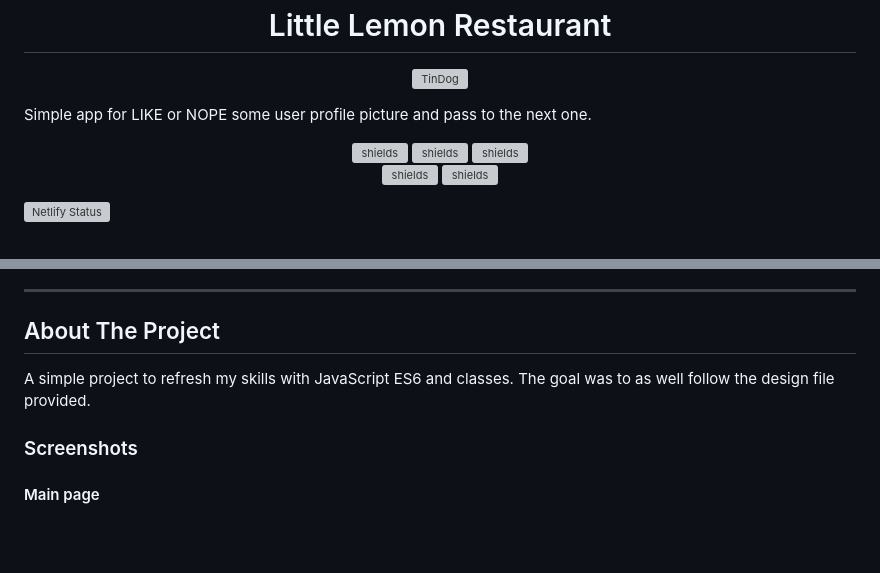
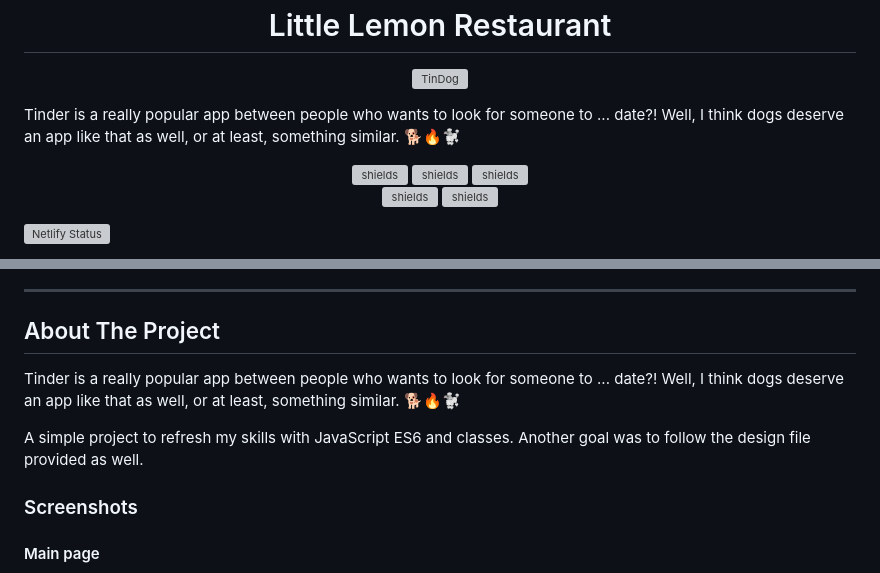
Before and after one commit to Nessvah/TinDog, a Markdown page: README.md, 2 parts joined by grey strips. GitHub-like rendering; blank space fills up the shorter version; grey boxes are pictures that could not be loaded.

```diff
--- a/README.md
+++ b/README.md
@@ -2,7 +2,7 @@
 
 <p align="center"><img src="https://socialify.git.ci/Nessvah/TinDog/image?font=Bitter&issues=1&language=1&name=1&owner=1&pattern=Overlapping%20Hexagons&pulls=1&theme=Auto" alt="TinDog" width="640" height="320" /></p>
 
-<p id="description">Simple app for LIKE or NOPE some user profile picture and pass to the next one.
+<p id="description">Tinder is a really popular app between people who wants to look for someone to ... date?! Well, I think dogs deserve an app like that as well, or at least, something similar. 🐕🔥🐩
 </p>
 
 <p align="center"><img src="https://img.shields.io/github/issues/nessvah/little_lemon_restaurant" alt="shields">&nbsp;<img src="https://img.shields.io/github/issues-pr/nessvah/tinDog" alt="shields">&nbsp;<img src="https://img.shields.io/github/license/nessvah/tinDog" alt="shields">
@@ -39,8 +39,10 @@
 
 ## About The Project
 
+Tinder is a really popular app between people who wants to look for someone to ... date?! Well, I think dogs deserve an app like that as well, or at least, something similar. 🐕🔥🐩
+
 A simple project to refresh my skills with JavaScript ES6 and classes.
-The goal was to as well follow the design file provided.
+Another goal was to follow the design file provided as well.
 
 ### Screenshots
 
```
